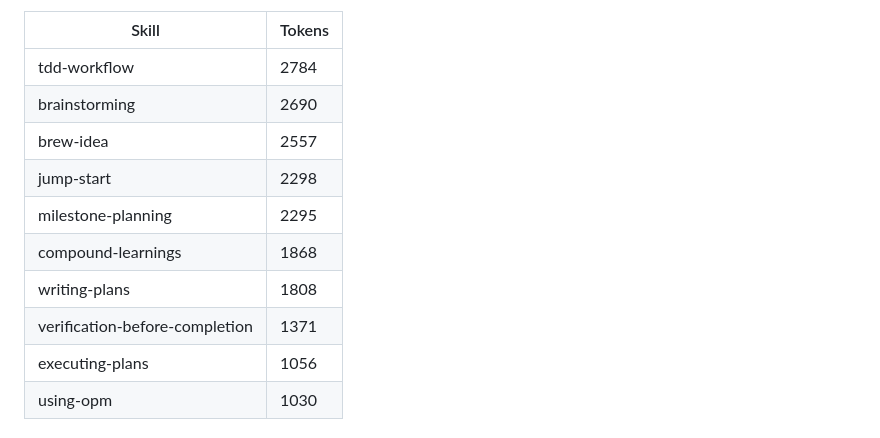
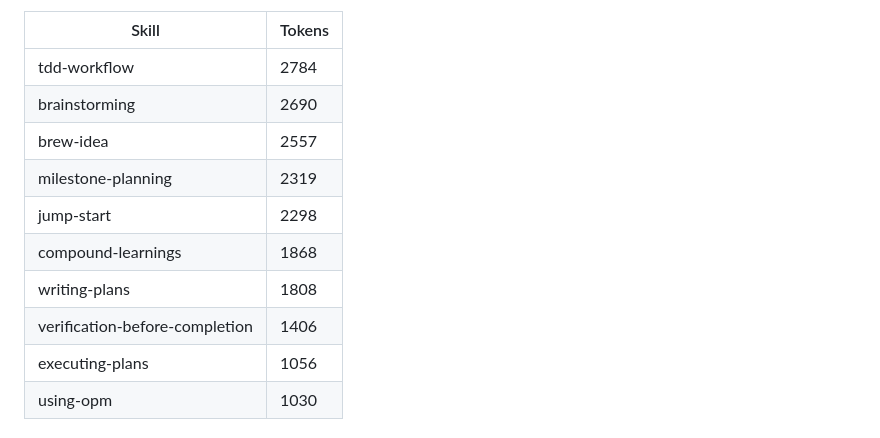
Before and after one commit to harshadmadaye/OPM, a Markdown page: docs/why-opm.md, the part around the change. Drawn GitHub-style.

Commit message:
docs: refresh token table for 0.10.0
Co-Authored-By: Claude Opus 5.5 <noreply@anthropic.com>

```diff
--- a/docs/why-opm.md
+++ b/docs/why-opm.md
@@ -45,11 +45,11 @@ Skills load only when invoked. The 10 largest, soft cap 1200 tokens each:
 | tdd-workflow | 2784 |
 | brainstorming | 2690 |
 | brew-idea | 2557 |
+| milestone-planning | 2319 |
 | jump-start | 2298 |
-| milestone-planning | 2295 |
 | compound-learnings | 1868 |
 | writing-plans | 1808 |
-| verification-before-completion | 1371 |
+| verification-before-completion | 1406 |
 | executing-plans | 1056 |
 | using-opm | 1030 |
 <!-- token-budget:end -->
```
